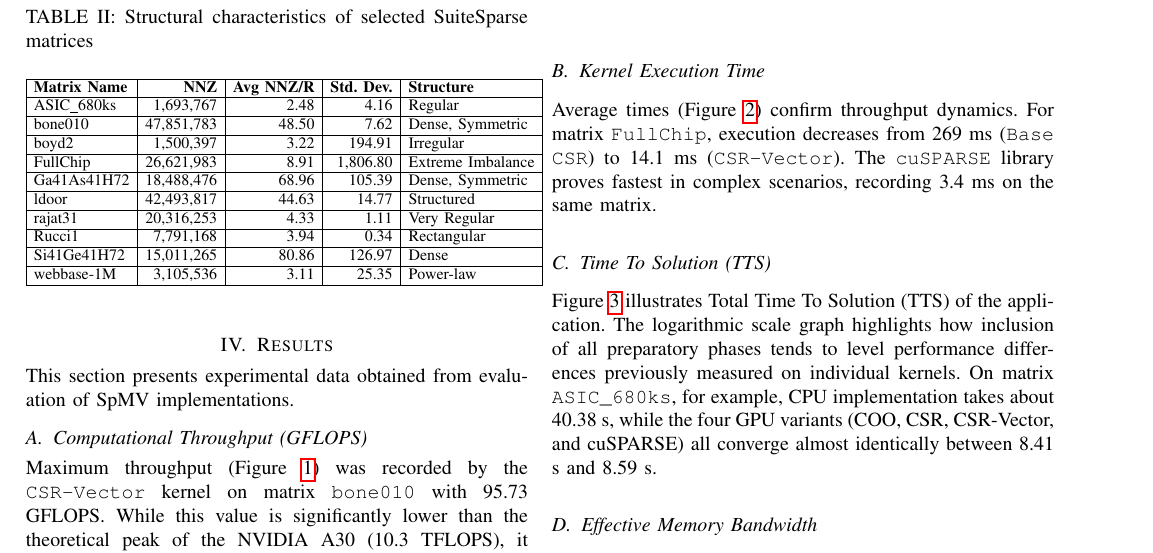
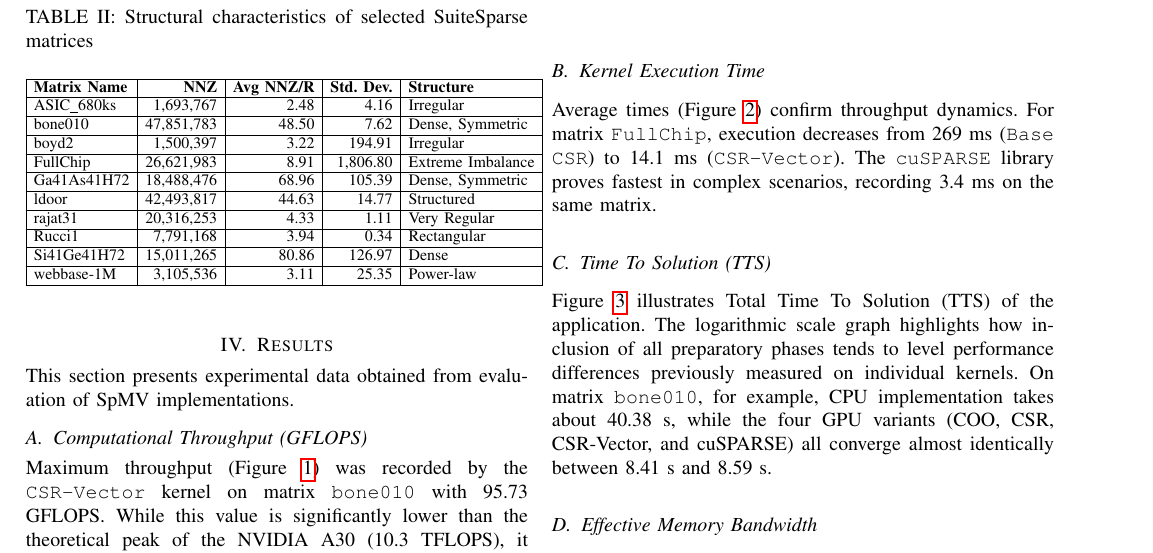
Before and after one commit to Michael-Bernasconi/Sparse-Matrix-Vector-Multiplication, a LaTeX paper (doc/latex/Bernasconi_Michael_267681_1_del.tex): part of page 3 of 5, cut so that both start at the same text. Compiled offline with pdfLaTeX; a missing font is replaced by an installed copy or a similar font; a LaTeX package or settings file that is missing is left out.

Commit message:
fixed table TTS and matrix

```diff
--- a/doc/latex/Bernasconi_Michael_267681_1_del.tex
+++ b/doc/latex/Bernasconi_Michael_267681_1_del.tex
@@ -290,7 +290,7 @@ These datasets were chosen to represent a wide variety of application domains an
 \begin{tabular}{|l|r|r|r|l|}
 \hline
 \textbf{Matrix Name} & \textbf{NNZ} & \textbf{Avg NNZ/R} & \textbf{Std. Dev.} & \textbf{Structure} \\ \hline
-ASIC\_680ks     & 1,693,767  & 2.48  & 4.16    & Regular \\ \hline
+ASIC\_680ks     & 1,693,767  & 2.48  & 4.16    & Irregular \\ \hline
 bone010         & 47,851,783 & 48.50 & 7.62    & Dense, Symmetric \\ \hline
 boyd2           & 1,500,397  & 3.22  & 194.91  & Irregular \\ \hline
 FullChip        & 26,621,983 & 8.91  & 1,806.80& Extreme Imbalance \\ \hline
@@ -340,7 +340,7 @@ Average times (Figure \ref{fig:kernel_time}) confirm throughput dynamics. For ma
 
 \subsection{Time To Solution (TTS)}
 
-Figure \ref{fig:tts} illustrates Total Time To Solution (TTS) of the application. The logarithmic scale graph highlights how inclusion of all preparatory phases tends to level performance differences previously measured on individual kernels. On matrix \texttt{ASIC\_680ks}, for example, CPU implementation takes about 40.38 s, while the four GPU variants (COO, CSR, CSR-Vector, and cuSPARSE) all converge almost identically between 8.41 s and 8.59 s.
+Figure \ref{fig:tts} illustrates Total Time To Solution (TTS) of the application. The logarithmic scale graph highlights how inclusion of all preparatory phases tends to level performance differences previously measured on individual kernels. On matrix \texttt{bone010}, for example, CPU implementation takes about 40.38 s, while the four GPU variants (COO, CSR, CSR-Vector, and cuSPARSE) all converge almost identically between 8.41 s and 8.59 s.
 
 
 \begin{figure}[htbp]
```
Also changed, not shown: doc/latex/Bernasconi_Michael_267681_1_del.pdf, 2 other files.
